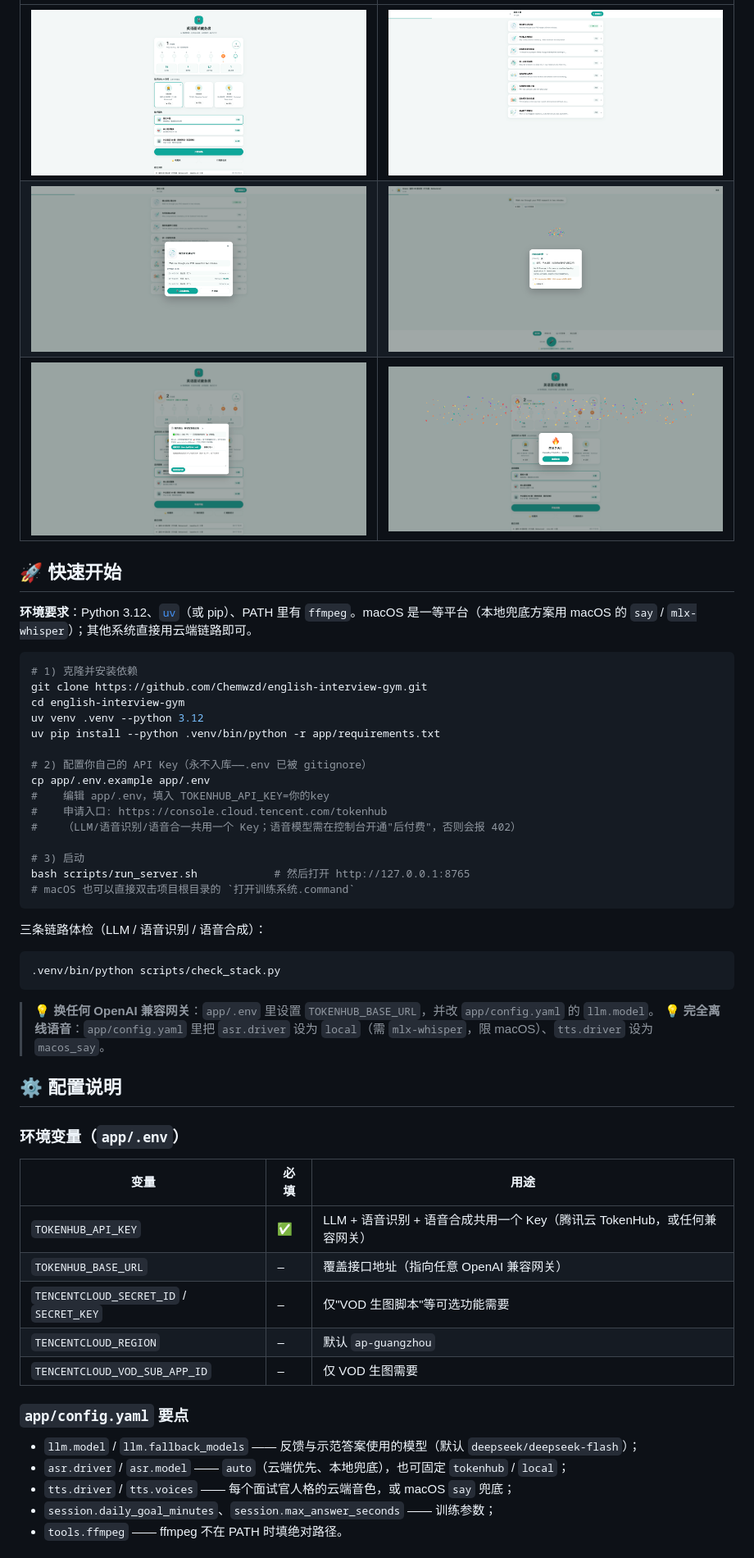
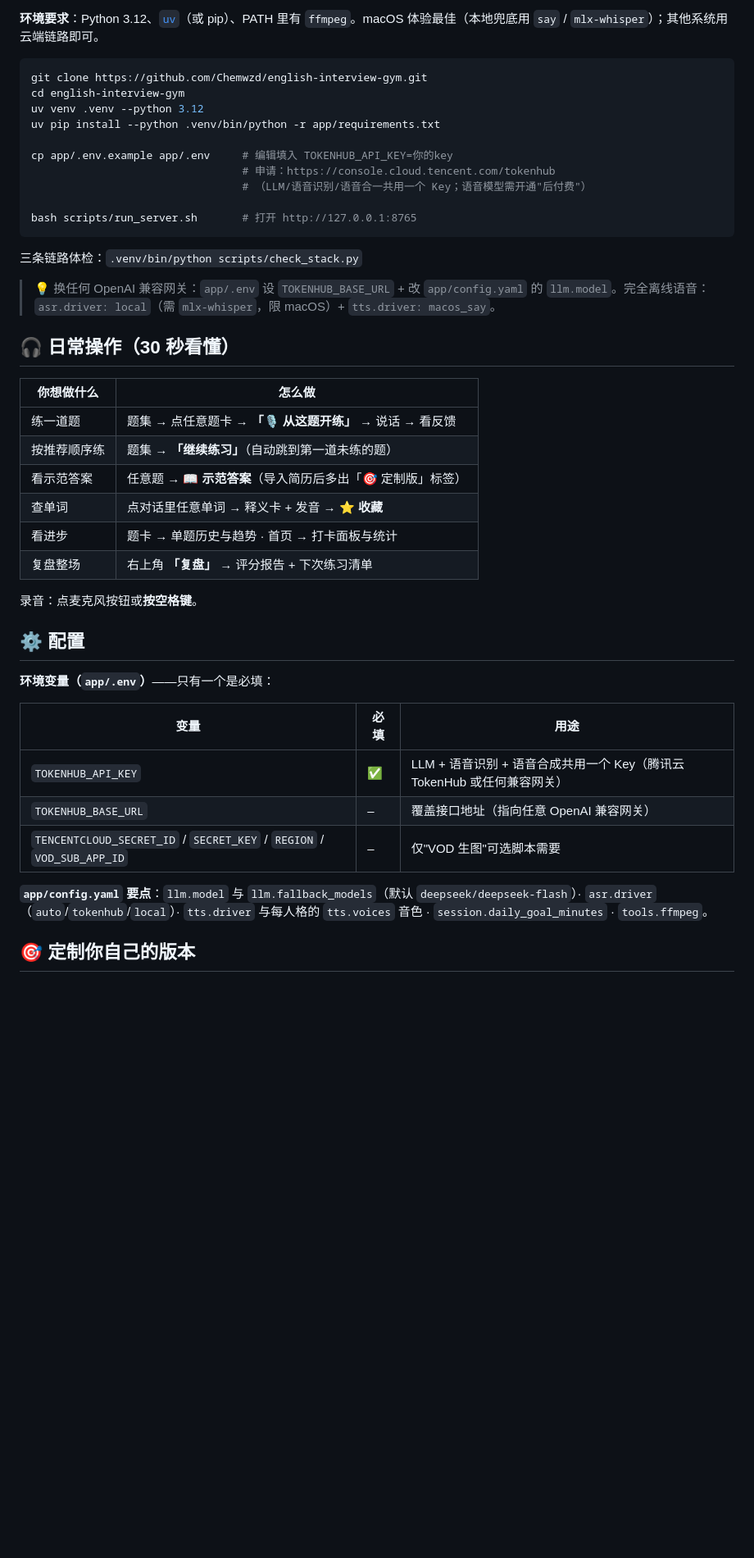
Before and after one commit to Chemwzd/english-interview-gym, a Markdown page: README.md, the part around one of its changes. Shown at 82% size. GitHub-like rendering; blank space fills up the shorter version.

````diff
--- a/README.md
+++ b/README.md
@@ -193,58 +188,47 @@ MIT — see [LICENSE](LICENSE).
 
-| | |
-|---|---|
-| ![首页：打卡面板、导师选题集](docs/ui-home.png) | ![题目卡片墙（AI 生成插画）](docs/ui-set.png) |
-| ![单题历史与分数趋势](docs/ui-qdetail.png) | ![点词查释义](docs/ui-gloss.png) |
-| ![导入简历解锁定制版回答](docs/ui-profile.png) | ![连胜里程碑庆祝](docs/ui-milestone.png) |
-
-## 🚀 快速开始
-
-**环境要求**：Python 3.12、[`uv`](https://docs.astral.sh/uv/)（或 pip）、PATH 里有 `ffmpeg`。macOS 是一等平台（本地兜底方案用 macOS 的 `say` / `mlx-whisper`）；其他系统直接用云端链路即可。
+**环境要求**：Python 3.12、[`uv`](https://docs.astral.sh/uv/)（或 pip）、PATH 里有 `ffmpeg`。macOS 体验最佳（本地兜底用 `say` / `mlx-whisper`）；其他系统用云端链路即可。
 
 ```bash
-# 1) 克隆并安装依赖
 git clone https://github.com/Chemwzd/english-interview-gym.git
 cd english-interview-gym
 uv venv .venv --python 3.12
 uv pip install --python .venv/bin/python -r app/requirements.txt
 
-# 2) 配置你自己的 API Key（永不入库——.env 已被 gitignore）
-cp app/.env.example app/.env
-#    编辑 app/.env，填入 TOKENHUB_API_KEY=你的key
-#    申请入口: https://console.cloud.tencent.com/tokenhub
-#    （LLM/语音识别/语音合一共用一个 Key；语音模型需在控制台开通"后付费"，否则会报 402）
+cp app/.env.example app/.env     # 编辑填入 TOKENHUB_API_KEY=你的key
+                                 # 申请：https://console.cloud.tencent.com/tokenhub
+                                 # （LLM/语音识别/语音合一共用一个 Key；语音模型需开通"后付费"）
 
-# 3) 启动
-bash scripts/run_server.sh            # 然后打开 http://127.0.0.1:8765
-# macOS 也可以直接双击项目根目录的 `打开训练系统.command`
+bash scripts/run_server.sh       # 打开 http://127.0.0.1:8765
 ```
 
-三条链路体检（LLM / 语音识别 / 语音合成）：
+三条链路体检：`.venv/bin/python scripts/check_stack.py`
 
-```bash
-.venv/bin/python scripts/check_stack.py
-```
+> 💡 换任何 OpenAI 兼容网关：`app/.env` 设 `TOKENHUB_BASE_URL` + 改 `app/config.yaml` 的 `llm.model`。完全离线语音：`asr.driver: local`（需 `mlx-whisper`，限 macOS）+ `tts.driver: macos_say`。
 
-> 💡 **换任何 OpenAI 兼容网关**：`app/.env` 里设置 `TOKENHUB_BASE_URL`，并改 `app/config.yaml` 的 `llm.model`。
-> 💡 **完全离线语音**：`app/config.yaml` 里把 `asr.driver` 设为 `local`（需 `mlx-whisper`，限 macOS）、`tts.driver` 设为 `macos_say`。
+## <a id="zh-daily"></a>🎧 日常操作（30 秒看懂）
 
-## ⚙️ 配置说明
+| 你想做什么 | 怎么做 |
+|---|---|
+| 练一道题 | 题集 → 点任意题卡 → **「🎙 从这题开练」** → 说话 → 看反馈 |
+| 按推荐顺序练 | 题集 → **「继续练习」**（自动跳到第一道未练的题） |
+| 看示范答案 | 任意题 → **📖 示范答案**（导入简历后多出「🎯 定制版」标签） |
+| 查单词 | 点对话里任意单词 → 释义卡 + 发音 → **⭐ 收藏** |
+| 看进步 | 题卡 → 单题历史与趋势 · 首页 → 打卡面板与统计 |
+| 复盘整场 | 右上角 **「复盘」** → 评分报告 + 下次练习清单 |
 
-### 环境变量（`app/.env`）
+录音：点麦克风按钮或**按空格键**。
+
+## <a id="zh-config"></a>⚙️ 配置
+
+**环境变量（`app/.env`）**——只有一个是必填：
 
 | 变量 | 必填 | 用途 |
 |---|---|---|
-| `TOKENHUB_API_KEY` | ✅ | LLM + 语音识别 + 语音合成共用一个 Key（腾讯云 TokenHub，或任何兼容网关） |
+| `TOKENHUB_API_KEY` | ✅ | LLM + 语音识别 + 语音合成共用一个 Key（腾讯云 TokenHub 或任何兼容网关） |
 | `TOKENHUB_BASE_URL` | – | 覆盖接口地址（指向任意 OpenAI 兼容网关） |
-| `TENCENTCLOUD_SECRET_ID` / `SECRET_KEY` | – | 仅"VOD 生图脚本"等可选功能需要 |
-| `TENCENTCLOUD_REGION` | – | 默认 `ap-guangzhou` |
-| `TENCENTCLOUD_VOD_SUB_APP_ID` | – | 仅 VOD 生图需要 |
+| `TENCENTCLOUD_SECRET_ID` / `SECRET_KEY` / `REGION` / `VOD_SUB_APP_ID` | – | 仅"VOD 生图"可选脚本需要 |
 
-### `app/config.yaml` 要点
+**`app/config.yaml` 要点**：`llm.model` 与 `llm.fallback_models`（默认 `deepseek/deepseek-flash`）· `asr.driver`（`auto`/`tokenhub`/`local`）· `tts.driver` 与每人格的 `tts.voices` 音色 · `session.daily_goal_minutes` · `tools.ffmpeg`。
 
-- `llm.model` / `llm.fallback_models` —— 反馈与示范答案使用的模型（默认 `deepseek/deepseek-flash`）；
-- `asr.driver` / `asr.model` —— `auto`（云端优先、本地兜底），也可固定 `tokenhub` / `local`；
-- `tts.driver` / `tts.voices` —— 每个面试官人格的云端音色，或 macOS `say` 兜底；
-- `session.daily_goal_minutes`、`session.max_answer_seconds` —— 训练参数；
-- `tools.ffmpeg` —— ffmpeg 不在 PATH 时填绝对路径。
+## <a id="zh-customize"></a>🎯 定制你自己的版本
 
````
Also changed, not shown: other parts of README.md (+90 -100 lines).
